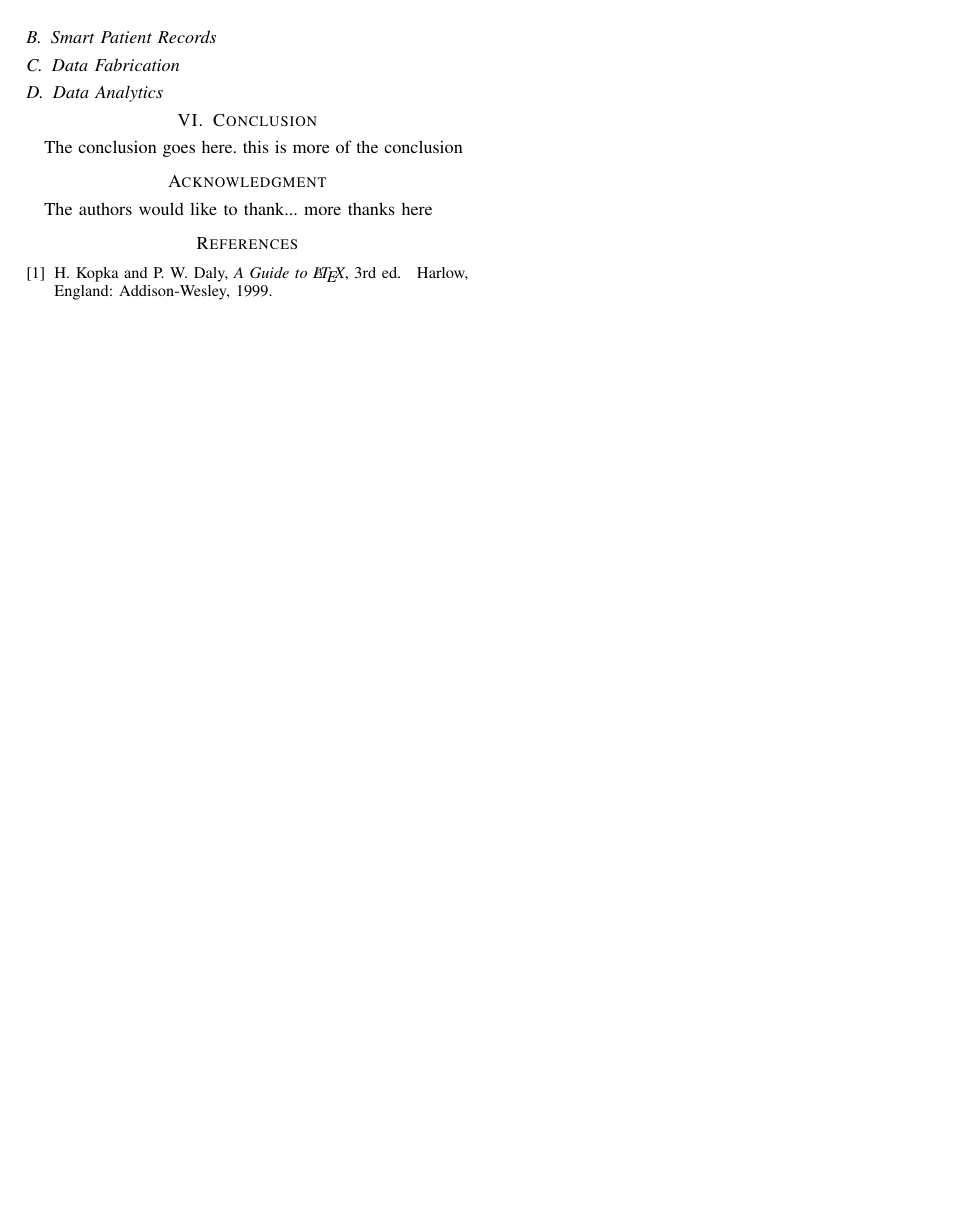
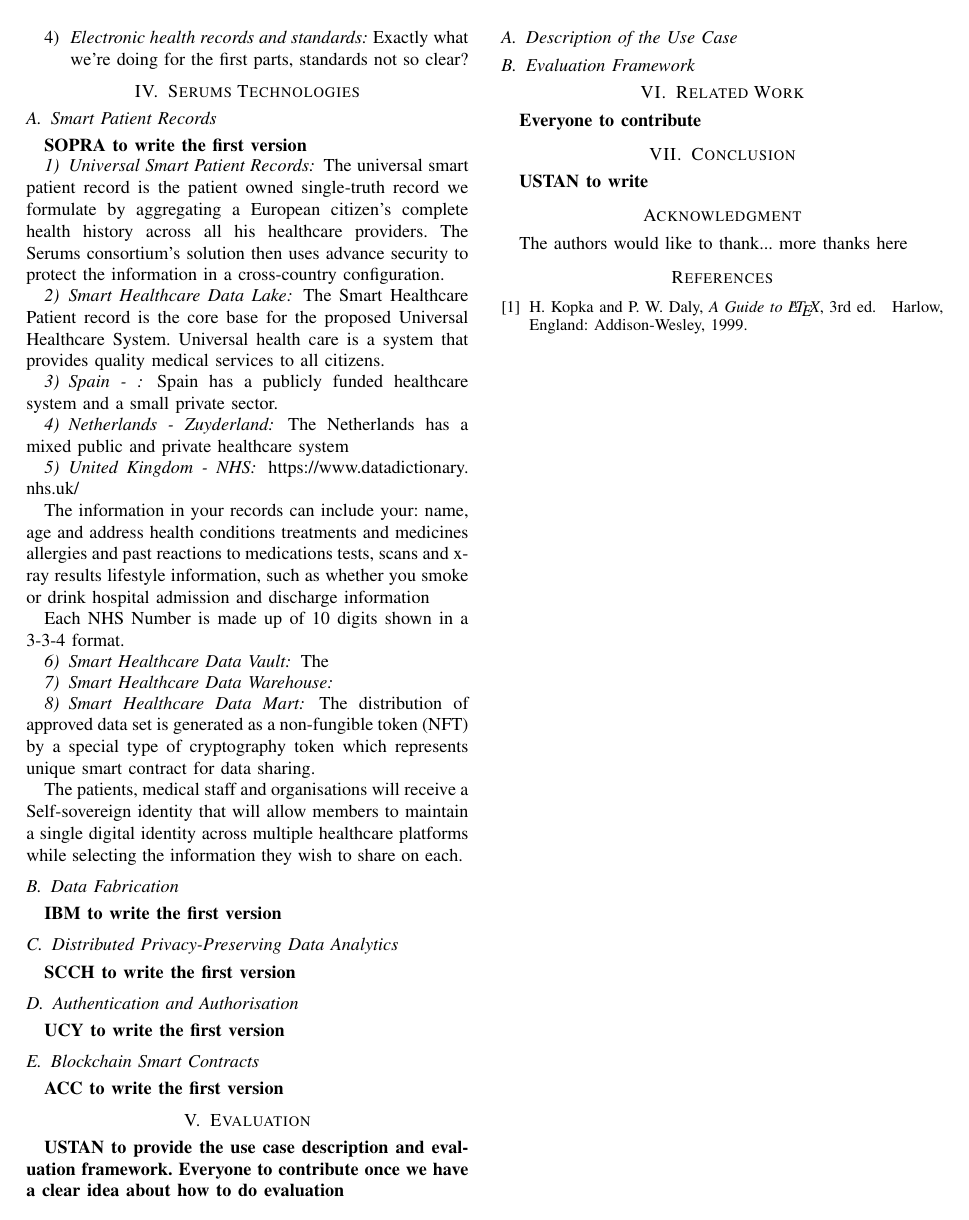
Before and after one commit to vjanjic/IEEE-Big-Data, a LaTeX paper (0000-SERUMS-IEEE-Big-Data.tex, which reads 0100-smart-patient-records.tex, 0200-data-fabrication.tex, 0300-data-analytics.tex): page 3 of 3. Compiled offline with pdfLaTeX.

Commit message:
Updates from Overleaf

```diff
--- a/0000-SERUMS-IEEE-Big-Data.tex
+++ b/0000-SERUMS-IEEE-Big-Data.tex
@@ -325,7 +325,7 @@
 
 % *** PDF, URL AND HYPERLINK PACKAGES ***
 %
-%\usepackage{url}
+\usepackage{url}
 % url.sty was written by Donald Arseneau. It provides better support for
 % handling and breaking URLs. url.sty is already installed on most LaTeX
 % systems. The latest version can be obtained at:
@@ -454,7 +453,7 @@ component; formatting; style; styling;
 \section{Introduction}
 \input{0010-Introduction.tex}
 
-
+\section{Serums Technologies}
 \subsection{Smart Patient Records}
 
 \input{0100-smart-patient-records.tex}
@@ -463,10 +462,33 @@ component; formatting; style; styling;
 
 \input{0200-data-fabrication.tex}
 
-\subsection{Data Analytics}
+\subsection{Distributed Privacy-Preserving Data Analytics}
 
 \input{0300-data-analytics.tex}
 
+\subsection{Authentication and Authorisation}
+
+\input{0400-authentication-authorisation.tex}
+
+
+\subsection{Blockchain Smart Contracts}
+
+\input{0500-blockchain.tex}
+
+\section{Evaluation}
+
+\input{0600-evaluation.tex}
+
+
+%\input{0610-usecase-zuyderland.tex}
+
+%\input{0620-usecase-fundacioclinic.tex}
+
+\input{0630-usecase-standrews.tex}
+
+\section{Related Work}
+
+\textbf{Everyone to contribute}
 
 \section{Conclusion}
 
--- a/0100-smart-patient-records.tex
+++ b/0100-smart-patient-records.tex
@@ -0,0 +1,46 @@
+% Sopra-Steria, Scotland, UK
+
+\textbf{SOPRA to write the first version}
+
+\subsubsection{Universal Smart Patient Records}
+
+\noindent
+The universal smart patient record is the patient owned single-truth record we formulate by aggregating a European citizen's complete health history across all his healthcare providers. The Serums consortium's solution then uses advance security to protect the information in a cross-country configuration.
+
+\subsubsection{Smart Healthcare Data Lake}
+
+The Smart Healthcare Patient record is the core base for the proposed Universal Healthcare System. Universal health care is a system that provides quality medical services to all citizens.
+
+\subsubsection{Spain - }
+Spain has a publicly funded healthcare system and a small private sector.
+
+\subsubsection{Netherlands - Zuyderland}
+
+The Netherlands has a mixed public and private healthcare system
+
+\subsubsection{United Kingdom - NHS}
+
+\url{https://www.datadictionary.nhs.uk/}
+
+The information in your records can include your:
+name, age and address
+health conditions
+treatments and medicines
+allergies and past reactions to medications
+tests, scans and x-ray results
+lifestyle information, such as whether you smoke or drink
+hospital admission and discharge information
+
+Each NHS Number is made up of 10 digits shown in a 3-3-4 format.
+
+\subsubsection{Smart Healthcare Data Vault}
+The
+
+\subsubsection{Smart Healthcare Data Warehouse}
+
+
+\subsubsection{Smart Healthcare Data Mart}
+
+The distribution of approved data set is generated as a non-fungible token (NFT) by a special type of cryptography token which represents unique smart contract for data sharing.
+
+The patients, medical staff and organisations will receive a Self-sovereign identity that will allow members to maintain a single digital identity across multiple healthcare platforms while selecting the information they wish to share on each.
--- a/0200-data-fabrication.tex
+++ b/0200-data-fabrication.tex
@@ -0,0 +1,5 @@
+\textbf{IBM to write the first version}
+
+
+%Need 1-2 Pages on Data Fabrication and data masking
+%Screen shots of tools?
--- a/0300-data-analytics.tex
+++ b/0300-data-analytics.tex
@@ -0,0 +1,3 @@
+\textbf{SCCH to write the first version}
+
+% need 2-3 pages on serums application.
--- /dev/null
+++ b/0400-authentication-authorisation.tex
@@ -0,0 +1,4 @@
+\textbf{UCY to write the first version}
+
+
+% Need information on Authentication and Authorisation for SERUMS
--- /dev/null
+++ b/0500-blockchain.tex
@@ -0,0 +1,4 @@
+\textbf{ACC to write the first version}
+
+
+% Need write-up of smart contracts and block chain
--- /dev/null
+++ b/0600-evaluation.tex
@@ -0,0 +1,3 @@
+\textbf{USTAN to provide the use case description and evaluation framework. Everyone to contribute once we have a clear idea about how to do evaluation}
+
+%Need 2 to 3 pages on how we test serums?
--- /dev/null
+++ b/0630-usecase-standrews.tex
@@ -0,0 +1,6 @@
+\subsection{Description of the Use Case}
+
+\subsection{Evaluation Framework}
+
+
+%Need 2-3 pages on use case.
--- a/0900-conclusion.tex
+++ b/0900-conclusion.tex
@@ -1 +1 @@
-The conclusion goes here. this is more of the conclusion
+\textbf{USTAN to write}
```
Also changed, not shown: 0005-abstract.tex (+2 -0 lines), 0010-Introduction.tex (+35 -24 lines), 0210-data-masking.tex (added, +4 -0 lines), 0610-usecase-zuyderland.tex (added, +4 -0 lines), 0620-usecase-fundacioclinic.tex (added, +5 -0 lines), images/SerumsOverview.pdf (added), 0000-SERUMS-IEEE-Big-Data.tex (11 more changed lines).
